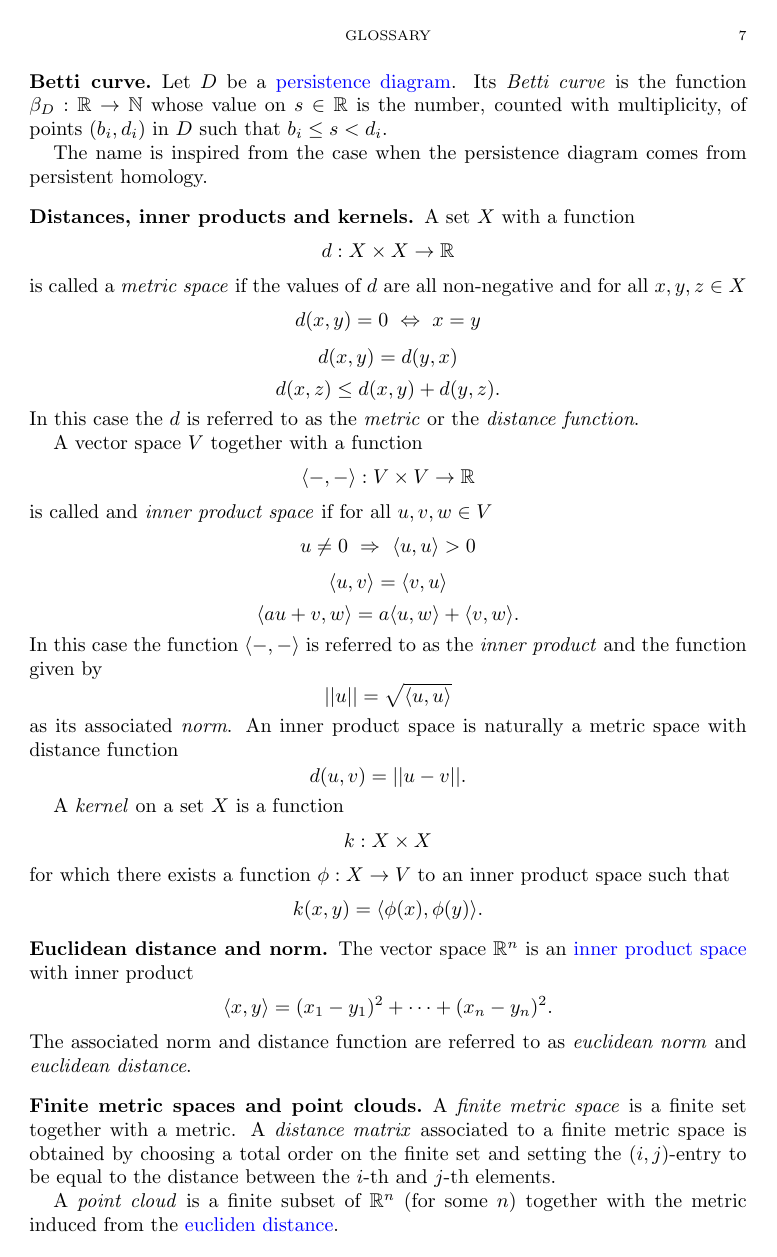
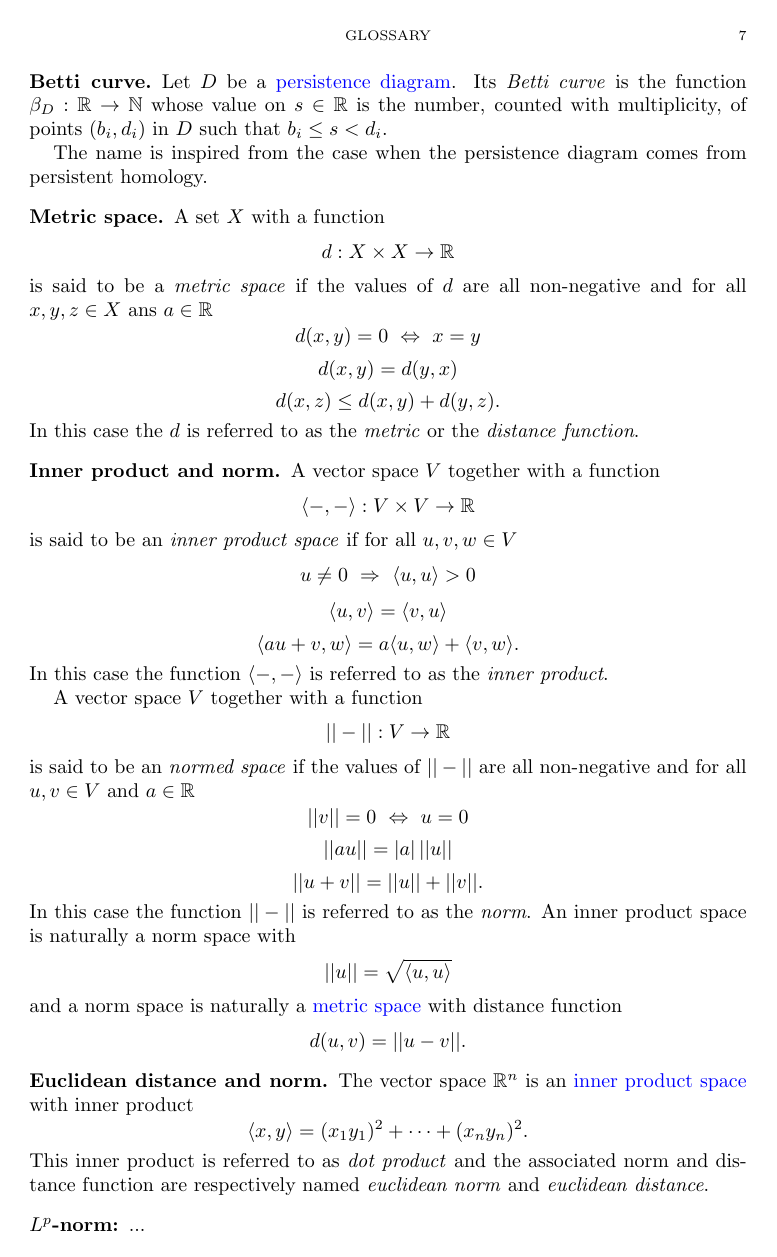
Before and after one commit to giotto-ai/giotto-tda, a LaTeX paper (doc/theory/glossary.tex): page 7 of 9. Compiled offline with pdfLaTeX.

```diff
--- a/doc/theory/glossary.tex
+++ b/doc/theory/glossary.tex
@@ -331,13 +326,12 @@
 
 	The name is inspired from the case when the persistence diagram comes from persistent homology.
 
-	\subsection*{Distances, inner products and kernels} \label{metric, inner product and kernel}
-
+	\subsection*{Metric space} \label{metric space}
 		A set $X$ with a function
 		\begin{equation*}
 		d : X \times X \to \mathbb R
 		\end{equation*}
-	is called a \textit{metric space} if the values of $d$ are all non-negative and for all $x,y,z \in X$
+		is said to be a \textit{metric space} if the values of $d$ are all non-negative and for all $x,y,z \in X$ ans $a \in \mathbb R$
 		\begin{equation*}
 		d(x,y) = 0\ \Leftrightarrow\ x = y
 		\end{equation*}
@@ -349,11 +343,13 @@
 		\end{equation*}
 		In this case the $d$ is referred to as the \textit{metric} or the \textit{distance function}.
 
+	\subsection*{Inner product and norm} \label{inner product and norm}
+
 	A vector space $V$ together with a function
 	\begin{equation*}
 	\langle -, - \rangle : V \times V \to \mathbb R
 	\end{equation*}
-	is called and \textit{inner product space} if for all $u,v,w \in V$
+	is said to be an \textit{inner product space} if for all $u,v,w \in V$
 	\begin{equation*}
 	u \neq 0\ \Rightarrow\ \langle u, u \rangle > 0
 	\end{equation*}
@@ -363,28 +359,37 @@
 	\begin{equation*}
 	\langle au+v, w \rangle = a\langle u, w \rangle + \langle v, w \rangle.
 	\end{equation*}
-	In this case the function $\langle -, - \rangle$ is referred to as the \textit{inner product} and the function given by
+	In this case the function $\langle -, - \rangle$ is referred to as the \textit{inner product}.
+
+	A vector space $V$ together with a function
+	\begin{equation*}
+	||-|| : V \to \mathbb R
+	\end{equation*}
+	is said to be an \textit{normed space} if the values of $||-||$ are all non-negative and for all $u,v \in V$ and $a \in \mathbb R$
+	\begin{equation*}
+	||v|| = 0\ \Leftrightarrow\ u = 0
+	\end{equation*}
+	\begin{equation*}
+	||a u || = |a|\, ||u||
+	\end{equation*}
+	\begin{equation*}
+	||u+v|| = ||u|| + ||v||.
+	\end{equation*}
+	In this case the function $||-||$ is referred to as the \textit{norm}. An inner product space is naturally a norm space with
 	\begin{equation*}
 	||u|| = \sqrt{\langle u, u \rangle}
 	\end{equation*}
-	as its associated \textit{norm}. An inner product space is naturally a metric space with distance function
+	and a norm space is naturally a \hyperref[metric space]{metric space} with distance function
 	\begin{equation*}
 	d(u,v) = ||u-v||.
 	\end{equation*}
 
-	A \textit{kernel} on a set $X$ is a function
-	\begin{equation*}
-	k : X \times X
-	\end{equation*}
-	for which there exists a function $\phi : X \to V$ to an inner product space such that
-	\begin{equation*}
-	k(x, y) = \langle \phi(x), \phi(y) \rangle.
-	\end{equation*}
-
 	\subsection*{Euclidean distance and norm} \label{euclidean distance and norm}
 
-	The vector space $\mathbb R^n$ is an \hyperref[metric, inner product and kernel]{inner product space} with inner product
+	The vector space $\mathbb R^n$ is an \hyperref[inner product and norm]{inner product space} with inner product
 	\begin{equation*}
-	\langle x, y \rangle = (x_1-y_1)^2 + \cdots + (x_n-y_n)^2.
+	\langle x, y \rangle = (x_1y_1)^2 + \cdots + (x_ny_n)^2.
 	\end{equation*}
-	The associated norm and distance function are referred to as \textit{euclidean norm} and \textit{euclidean distance}.
+	This inner product is referred to as \textit{dot product} and the associated norm and distance function are respectively named \textit{euclidean norm} and \textit{euclidean distance}.
+
+	 \subsection*{$L^p$-norm:} \label{l^p norm}
@@ -390,0 +402,2 @@
+	\phi : X \to V
+	\end{equation*}
```
Also changed, not shown: doc/theory/glossary.tex (78 more changed lines). Lines whose indentation alone changed are shown as unchanged.
